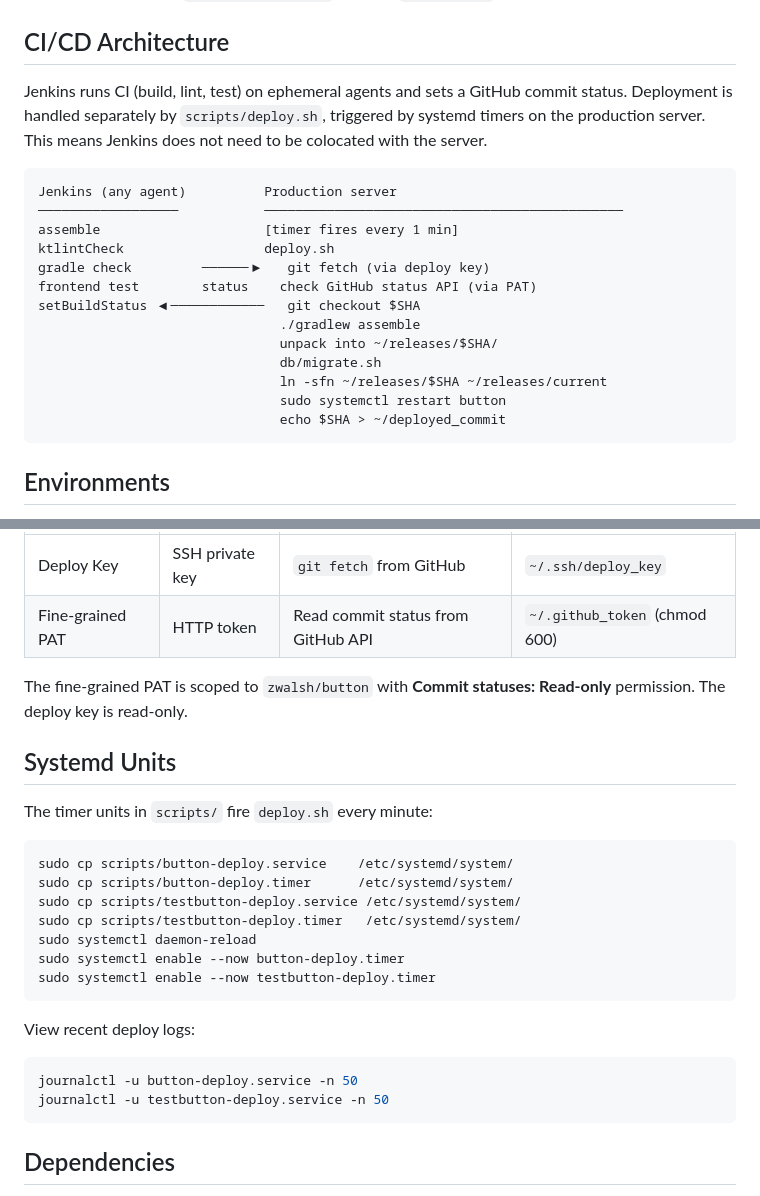
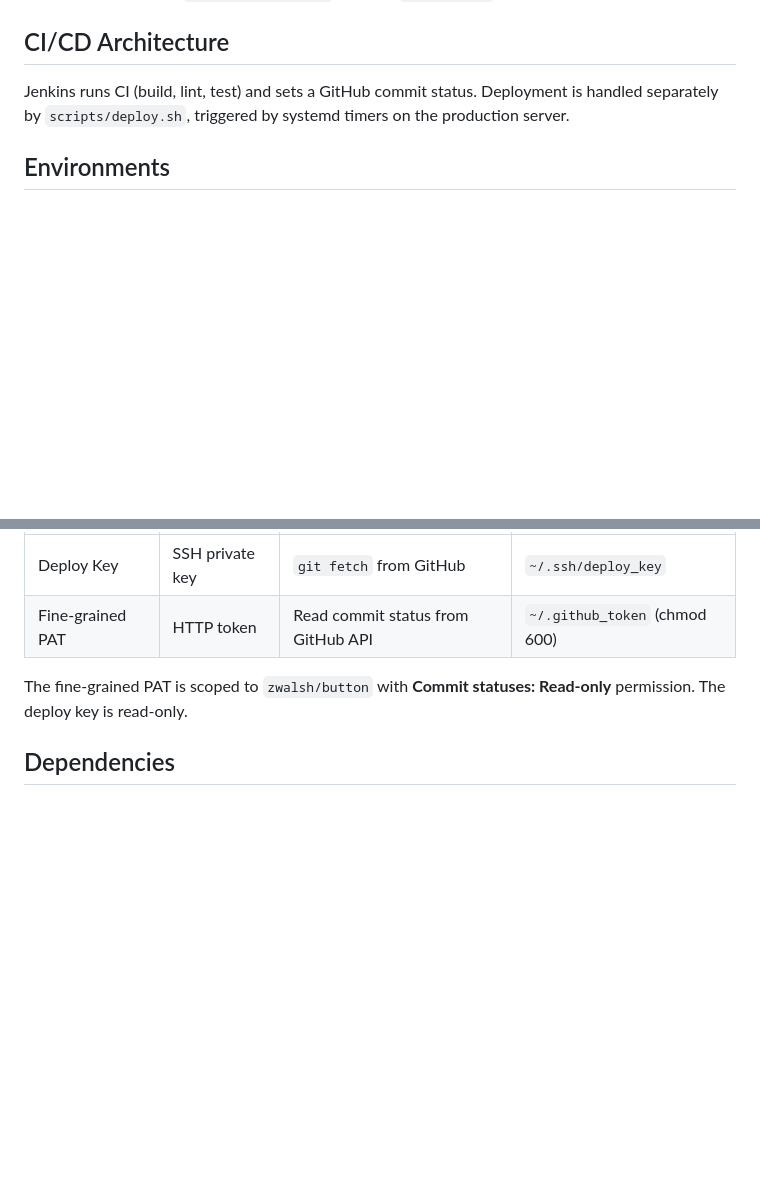
Before and after one commit to zwalsh/button, a Markdown page: docs/deploy.md, 2 parts joined by grey strips. Rendered like a GitHub page; blank space fills up the shorter version.

Commit message:
Shorten documentation

````diff
--- a/docs/deploy.md
+++ b/docs/deploy.md
@@ -7,25 +7,9 @@ directory, which is assembled by `./gradlew assemble` with the `application` Gra
 
 ## CI/CD Architecture
 
-Jenkins runs CI (build, lint, test) on ephemeral agents and sets a GitHub commit status.
+Jenkins runs CI (build, lint, test) and sets a GitHub commit status.
 Deployment is handled separately by `scripts/deploy.sh`, triggered by systemd timers on the
-production server. This means Jenkins does not need to be colocated with the server.
-
-```
-Jenkins (any agent)          Production server
-──────────────────           ──────────────────────────────────────────────
-assemble                     [timer fires every 1 min]
-ktlintCheck                  deploy.sh
-gradle check         ──────▶   git fetch (via deploy key)
-frontend test        status    check GitHub status API (via PAT)
-setBuildStatus ◀────────────   git checkout $SHA
-                               ./gradlew assemble
-                               unpack into ~/releases/$SHA/
-                               db/migrate.sh
-                               ln -sfn ~/releases/$SHA ~/releases/current
-                               sudo systemctl restart button
-                               echo $SHA > ~/deployed_commit
-```
+production server.
 
 ## Environments
 
@@ -45,27 +29,6 @@ Two credentials are required on the server, owned by the service user:
 
 The fine-grained PAT is scoped to `zwalsh/button` with **Commit statuses: Read-only** permission.
 The deploy key is read-only.
-
-## Systemd Units
-
-The timer units in `scripts/` fire `deploy.sh` every minute:
-
-```bash
-sudo cp scripts/button-deploy.service    /etc/systemd/system/
-sudo cp scripts/button-deploy.timer      /etc/systemd/system/
-sudo cp scripts/testbutton-deploy.service /etc/systemd/system/
-sudo cp scripts/testbutton-deploy.timer   /etc/systemd/system/
-sudo systemctl daemon-reload
-sudo systemctl enable --now button-deploy.timer
-sudo systemctl enable --now testbutton-deploy.timer
-```
-
-View recent deploy logs:
-
-```bash
-journalctl -u button-deploy.service -n 50
-journalctl -u testbutton-deploy.service -n 50
-```
 
 ## Dependencies
 
````
